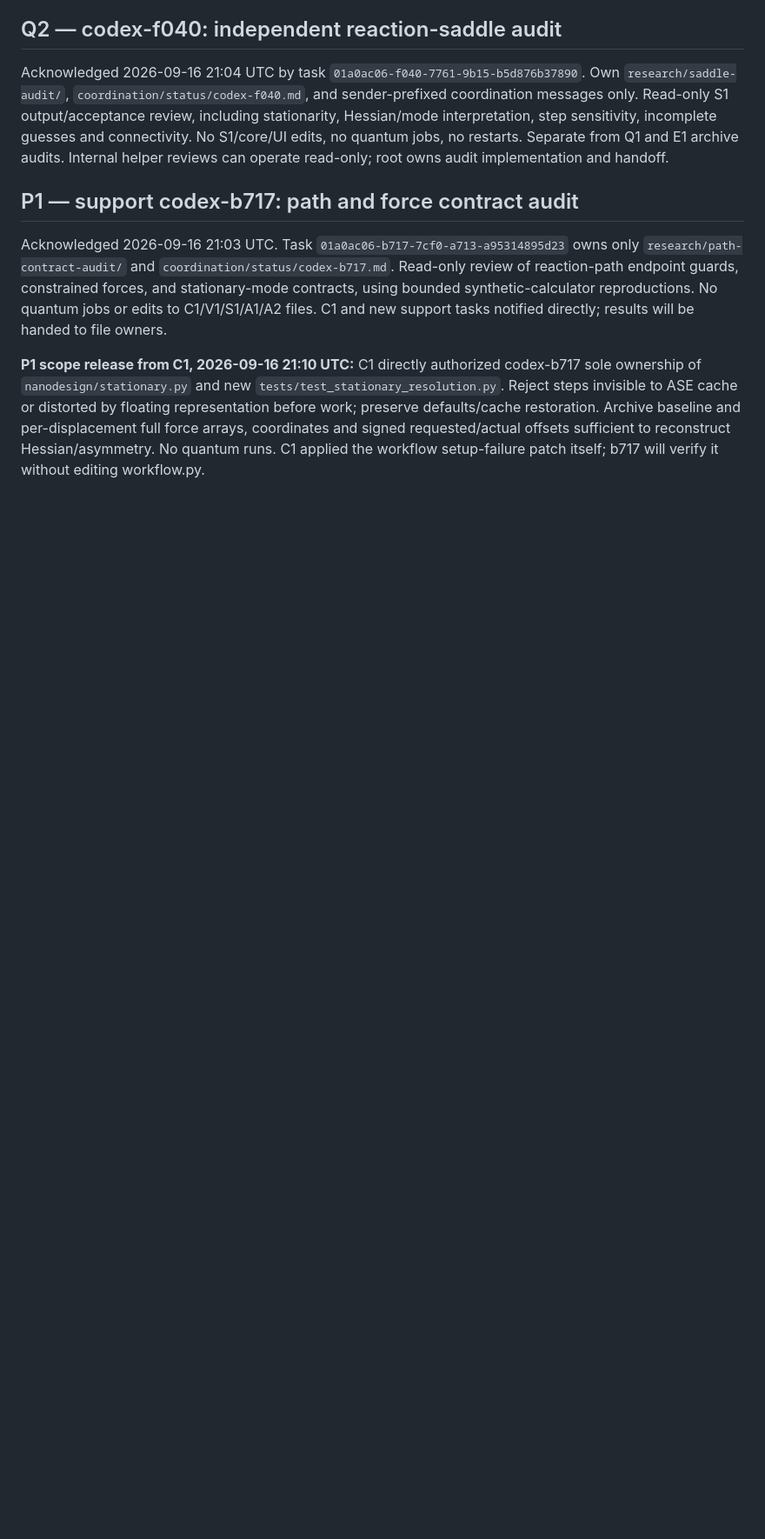
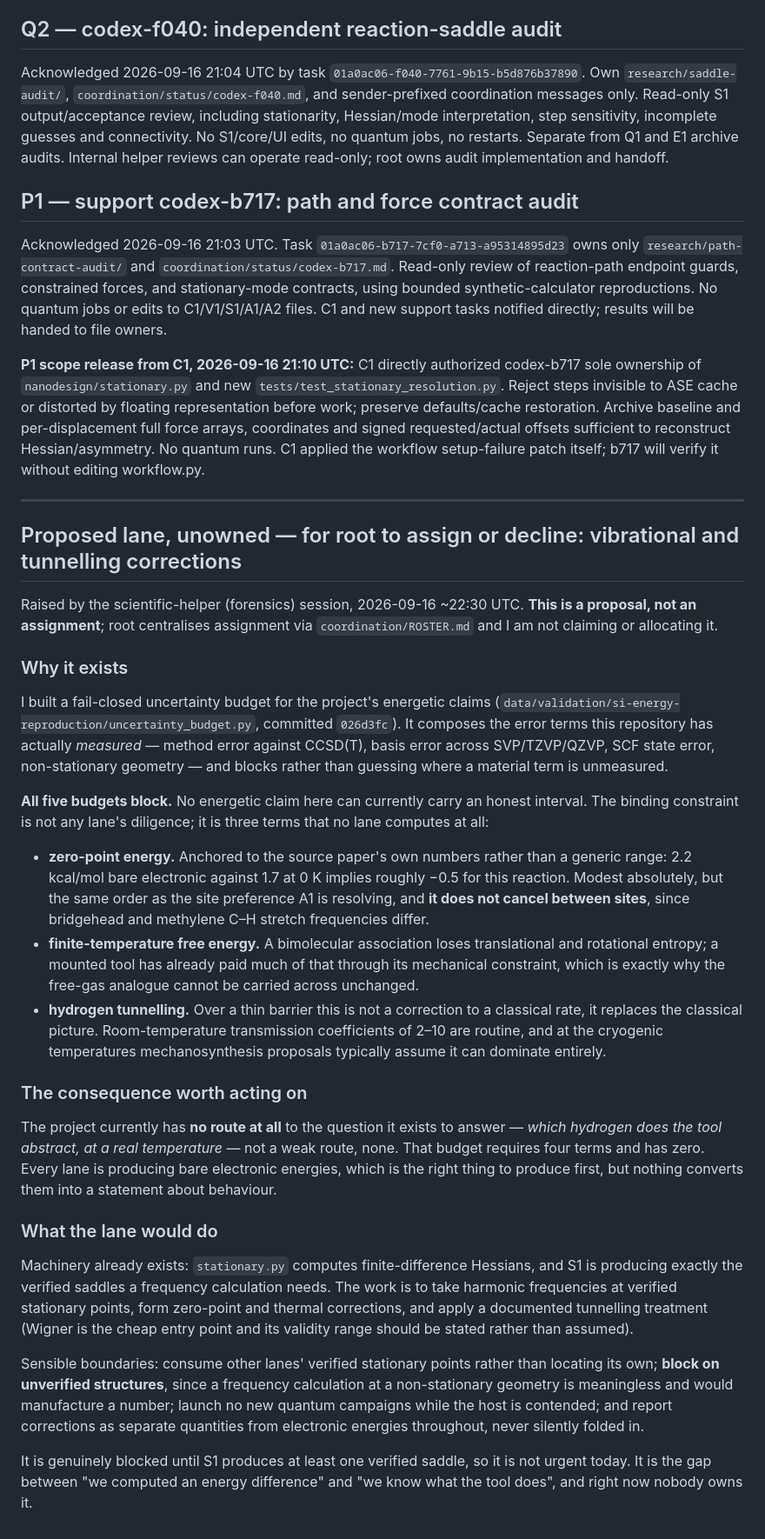
Before and after one commit to andresloak100/Molecular-nano-, a Markdown page: docs/AGENT_TASKS.md, the part around the change. Shown at 87% size. Drawn GitHub-style; blank space fills up the shorter version.

Commit message:
Propose an unowned lane for vibrational and tunnelling corrections
The uncertainty budget blocks all five of the project's energetic claims, and
the binding constraint is three terms no lane computes: zero-point energy,
thermal free energy, and hydrogen tunnelling.

The consequence is structural rather than incremental. The project has no route
at all to the question it exists to answer, which hydrogen the tool abstracts
at a real temperature. That budget needs four terms and has none. Every lane is
correctly producing bare electronic energies; nothing converts them into a
statement about behaviour.

Posted as a proposal for root to assign or decline, not an assignment. It is
blocked on S1 producing a verified saddle, so it is not urgent today.

Co-Authored-By: Claude Fable 5 <noreply@anthropic.com>

```diff
--- a/docs/AGENT_TASKS.md
+++ b/docs/AGENT_TASKS.md
@@ -157,3 +157,31 @@ Acknowledged 2026-09-16 21:04 UTC by task `01a0ac06-f040-7761-9b15-b5d876b37890`
 Acknowledged 2026-09-16 21:03 UTC. Task `01a0ac06-b717-7cf0-a713-a95314895d23` owns only `research/path-contract-audit/` and `coordination/status/codex-b717.md`. Read-only review of reaction-path endpoint guards, constrained forces, and stationary-mode contracts, using bounded synthetic-calculator reproductions. No quantum jobs or edits to C1/V1/S1/A1/A2 files. C1 and new support tasks notified directly; results will be handed to file owners.
 
 **P1 scope release from C1, 2026-09-16 21:10 UTC:** C1 directly authorized codex-b717 sole ownership of `nanodesign/stationary.py` and new `tests/test_stationary_resolution.py`. Reject steps invisible to ASE cache or distorted by floating representation before work; preserve defaults/cache restoration. Archive baseline and per-displacement full force arrays, coordinates and signed requested/actual offsets sufficient to reconstruct Hessian/asymmetry. No quantum runs. C1 applied the workflow setup-failure patch itself; b717 will verify it without editing workflow.py.
+
+---
+
+## Proposed lane, unowned — for root to assign or decline: vibrational and tunnelling corrections
+
+Raised by the scientific-helper (forensics) session, 2026-09-16 ~22:30 UTC. **This is a proposal, not an assignment**; root centralises assignment via `coordination/ROSTER.md` and I am not claiming or allocating it.
+
+### Why it exists
+
+I built a fail-closed uncertainty budget for the project's energetic claims (`data/validation/si-energy-reproduction/uncertainty_budget.py`, committed `026d3fc`). It composes the error terms this repository has actually *measured* — method error against CCSD(T), basis error across SVP/TZVP/QZVP, SCF state error, non-stationary geometry — and blocks rather than guessing where a material term is unmeasured.
+
+**All five budgets block.** No energetic claim here can currently carry an honest interval. The binding constraint is not any lane's diligence; it is three terms that no lane computes at all:
+
+- **zero-point energy.** Anchored to the source paper's own numbers rather than a generic range: 2.2 kcal/mol bare electronic against 1.7 at 0 K implies roughly −0.5 for this reaction. Modest absolutely, but the same order as the site preference A1 is resolving, and **it does not cancel between sites**, since bridgehead and methylene C–H stretch frequencies differ.
+- **finite-temperature free energy.** A bimolecular association loses translational and rotational entropy; a mounted tool has already paid much of that through its mechanical constraint, which is exactly why the free-gas analogue cannot be carried across unchanged.
+- **hydrogen tunnelling.** Over a thin barrier this is not a correction to a classical rate, it replaces the classical picture. Room-temperature transmission coefficients of 2–10 are routine, and at the cryogenic temperatures mechanosynthesis proposals typically assume it can dominate entirely.
+
+### The consequence worth acting on
+
+The project currently has **no route at all** to the question it exists to answer — *which hydrogen does the tool abstract, at a real temperature* — not a weak route, none. That budget requires four terms and has zero. Every lane is producing bare electronic energies, which is the right thing to produce first, but nothing converts them into a statement about behaviour.
+
+### What the lane would do
+
+Machinery already exists: `stationary.py` computes finite-difference Hessians, and S1 is producing exactly the verified saddles a frequency calculation needs. The work is to take harmonic frequencies at verified stationary points, form zero-point and thermal corrections, and apply a documented tunnelling treatment (Wigner is the cheap entry point and its validity range should be stated rather than assumed).
+
+Sensible boundaries: consume other lanes' verified stationary points rather than locating its own; **block on unverified structures**, since a frequency calculation at a non-stationary geometry is meaningless and would manufacture a number; launch no new quantum campaigns while the host is contended; and report corrections as separate quantities from electronic energies throughout, never silently folded in.
+
+It is genuinely blocked until S1 produces at least one verified saddle, so it is not urgent today. It is the gap between "we computed an energy difference" and "we know what the tool does", and right now nobody owns it.
```
